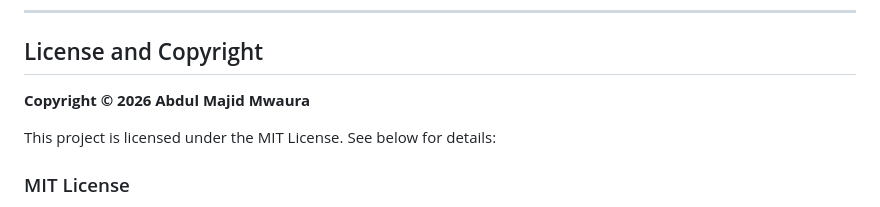
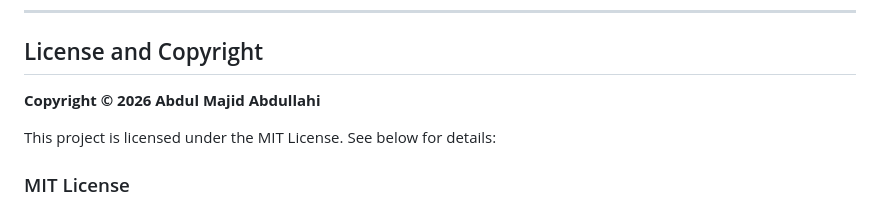
Before and after one commit to majidmaestro/akan-name-generator, a Markdown page: README.md, the part around the change. Drawn GitHub-style.

Commit message:
Update copyright name in README.md

```diff
--- a/README.md
+++ b/README.md
@@ -172,7 +172,7 @@ For questions, feedback, or contributions, please reach out:
 
 ## License and Copyright
 
-**Copyright © 2026 Abdul Majid Mwaura**
+**Copyright © 2026 Abdul Majid Abdullahi**
 
 This project is licensed under the MIT License. See below for details:
 
```
